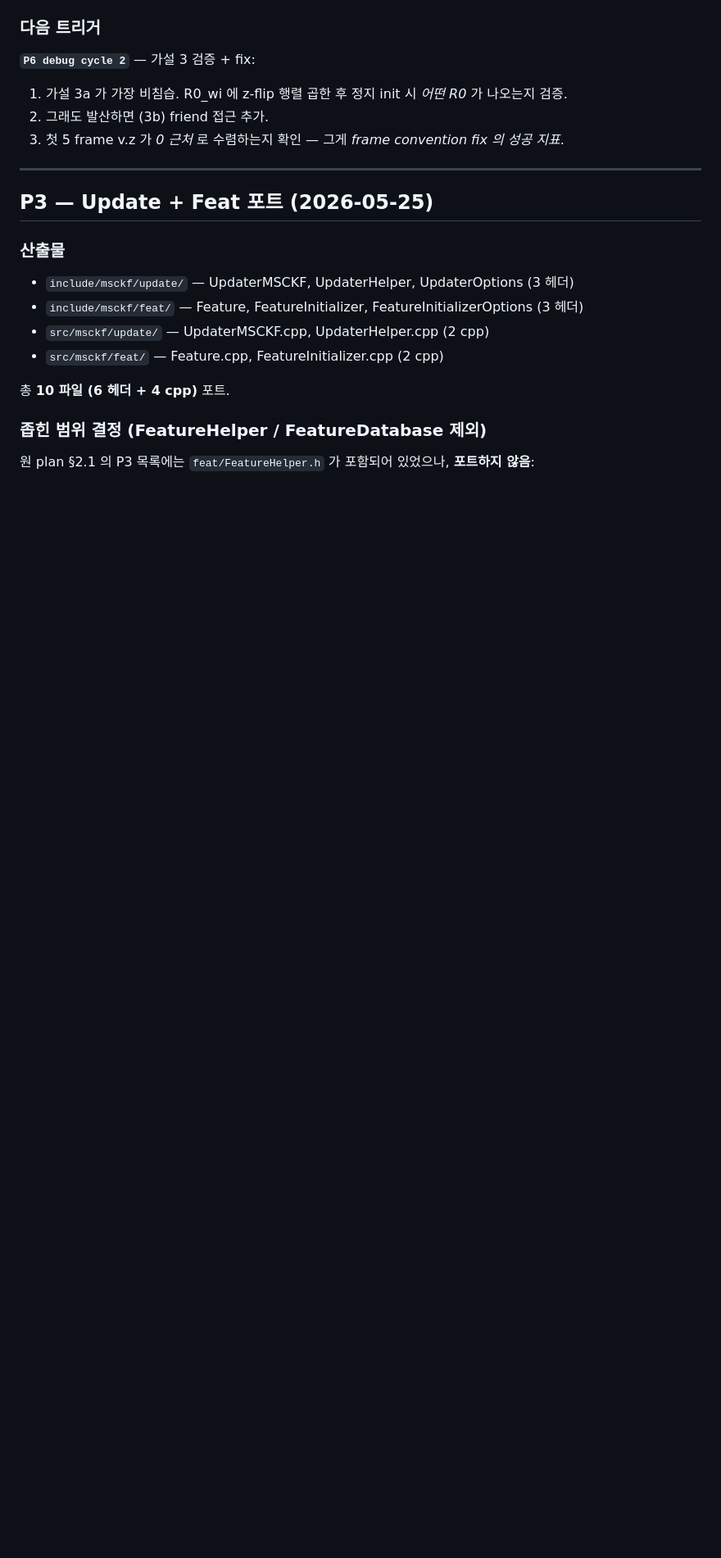
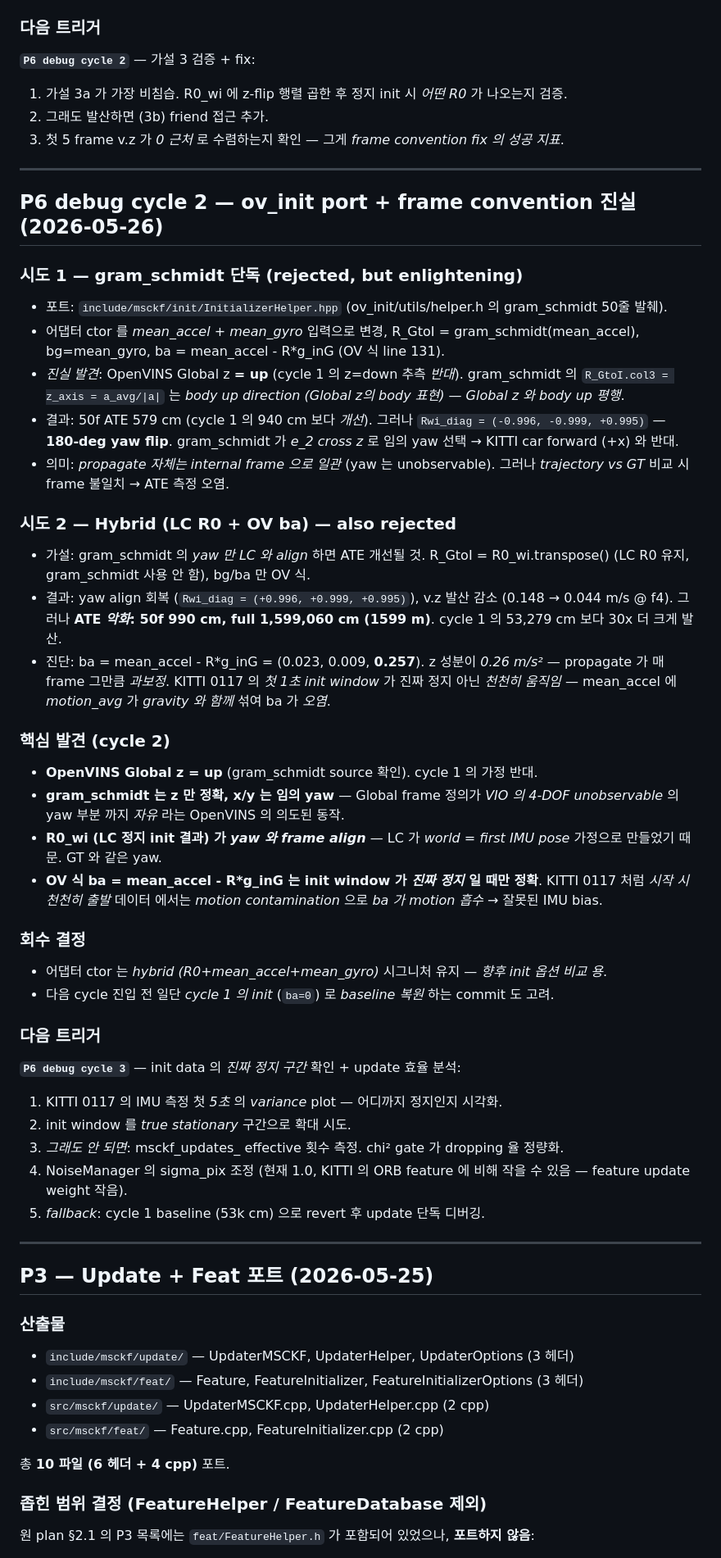
Before and after one commit to taetechpro/navisys-study-note, a Markdown page: docs/insight/20260522_tc_msckf_port_journal.md, the part around the change. Shown at 82% size. Rendered like a GitHub page; blank space fills up the shorter version.

```diff
--- a/docs/insight/20260522_tc_msckf_port_journal.md
+++ b/docs/insight/20260522_tc_msckf_port_journal.md
@@ -246,6 +246,41 @@ frame 600 시점: LC pos = (181, -108, 15) m, MSCKF pos = (1469, -599, -211) m.
 
 ---
 
+## P6 debug cycle 2 — ov_init port + frame convention 진실 (2026-05-26)
+
+### 시도 1 — gram_schmidt 단독 (rejected, but enlightening)
+- 포트: `include/msckf/init/InitializerHelper.hpp` (ov_init/utils/helper.h 의 gram_schmidt 50줄 발췌).
+- 어댑터 ctor 를 *mean_accel + mean_gyro* 입력으로 변경, R_GtoI = gram_schmidt(mean_accel), bg=mean_gyro, ba = mean_accel - R*g_inG (OV 식 line 131).
+- *진실 발견*: OpenVINS Global z **= up** (cycle 1 의 z=down 추측 *반대*). gram_schmidt 의 `R_GtoI.col3 = z_axis = a_avg/|a|` 는 *body up direction (Global z의 body 표현)* — *Global z 와 body up 평행*.
+- 결과: 50f ATE 579 cm (cycle 1 의 940 cm 보다 *개선*). 그러나 `Rwi_diag = (-0.996, -0.999, +0.995)` — **180-deg yaw flip**. gram_schmidt 가 *e_2 cross z* 로 임의 yaw 선택 → KITTI car forward (+x) 와 반대.
+- 의미: *propagate 자체는 internal frame 으로 일관* (yaw 는 unobservable). 그러나 *trajectory vs GT* 비교 시 frame 불일치 → ATE 측정 오염.
+
+### 시도 2 — Hybrid (LC R0 + OV ba) — also rejected
+- 가설: gram_schmidt 의 *yaw 만 LC 와 align* 하면 ATE 개선될 것. R_GtoI = R0_wi.transpose() (LC R0 유지, gram_schmidt 사용 안 함), bg/ba 만 OV 식.
+- 결과: yaw align 회복 (`Rwi_diag = (+0.996, +0.999, +0.995)`), v.z 발산 감소 (0.148 → 0.044 m/s @ f4). 그러나 **ATE *악화*: 50f 990 cm, full 1,599,060 cm (1599 m)**. cycle 1 의 53,279 cm 보다 30x 더 크게 발산.
+- 진단: ba = mean_accel - R*g_inG = (0.023, 0.009, **0.257**). z 성분이 *0.26 m/s²* — propagate 가 매 frame 그만큼 *과보정*. KITTI 0117 의 *첫 1초 init window* 가 진짜 정지 아닌 *천천히 움직임* — mean_accel 에 *motion_avg* 가 *gravity 와 함께* 섞여 ba 가 *오염*.
+
+### 핵심 발견 (cycle 2)
+- **OpenVINS Global z = up** (gram_schmidt source 확인). cycle 1 의 가정 반대.
+- **gram_schmidt 는 z 만 정확, x/y 는 임의 yaw** — Global frame 정의가 *VIO 의 4-DOF unobservable* 의 yaw 부분 까지 *자유* 라는 OpenVINS 의 의도된 동작.
+- **R0_wi (LC 정지 init 결과) 가 *yaw 와 frame align*** — LC 가 *world = first IMU pose* 가정으로 만들었기 때문. GT 와 같은 yaw.
+- **OV 식 ba = mean_accel - R*g_inG 는 init window 가 *진짜 정지* 일 때만 정확**. KITTI 0117 처럼 *시작 시 천천히 출발* 데이터 에서는 *motion contamination* 으로 *ba 가 motion 흡수* → 잘못된 IMU bias.
+
+### 회수 결정
+- 어댑터 ctor 는 *hybrid (R0+mean_accel+mean_gyro)* 시그니처 유지 — *향후 init 옵션 비교 용*.
+- 다음 cycle 진입 전 일단 *cycle 1 의 init* (`ba=0`) 로 *baseline 복원* 하는 commit 도 고려.
+
+### 다음 트리거
+
+**`P6 debug cycle 3`** — init data 의 *진짜 정지 구간* 확인 + update 효율 분석:
+1. KITTI 0117 의 IMU 측정 첫 *5초* 의 *variance* plot — 어디까지 정지인지 시각화.
+2. init window 를 *true stationary* 구간으로 확대 시도.
+3. *그래도 안 되면*: msckf_updates_ effective 횟수 측정. chi² gate 가 dropping 율 정량화.
+4. NoiseManager 의 sigma_pix 조정 (현재 1.0, KITTI 의 ORB feature 에 비해 작을 수 있음 — feature update weight 작음).
+5. *fallback*: cycle 1 baseline (53k cm) 으로 revert 후 update 단독 디버깅.
+
+---
+
 ## P3 — Update + Feat 포트 (2026-05-25)
 
 ### 산출물
```
Also changed, not shown: docs/Practice/tc_msckf_port_progress.md (+27 -8 lines).
